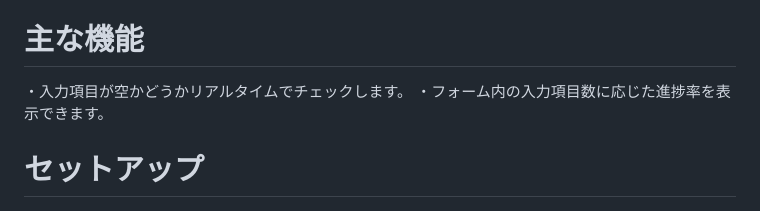
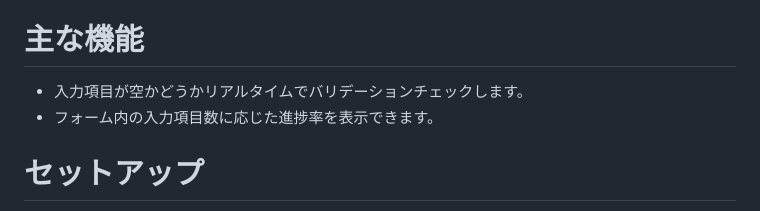
Before and after one commit to kfjwara/inputProgressController, a Markdown page: README.md, the part around one of its changes. GitHub-like rendering.

```diff
--- a/README.md
+++ b/README.md
@@ -2,8 +2,8 @@
 フォームの入力進捗をサポートするjQueryプラグインです。
 
 # 主な機能
-・入力項目が空かどうかリアルタイムでチェックします。
-・フォーム内の入力項目数に応じた進捗率を表示できます。
+- 入力項目が空かどうかリアルタイムでバリデーションチェックします。
+- フォーム内の入力項目数に応じた進捗率を表示できます。
 
 # セットアップ
 1. jQuery3.6以上のバージョンを読み込みます。
```
Also changed, not shown: other parts of README.md (+10 -5 lines).
